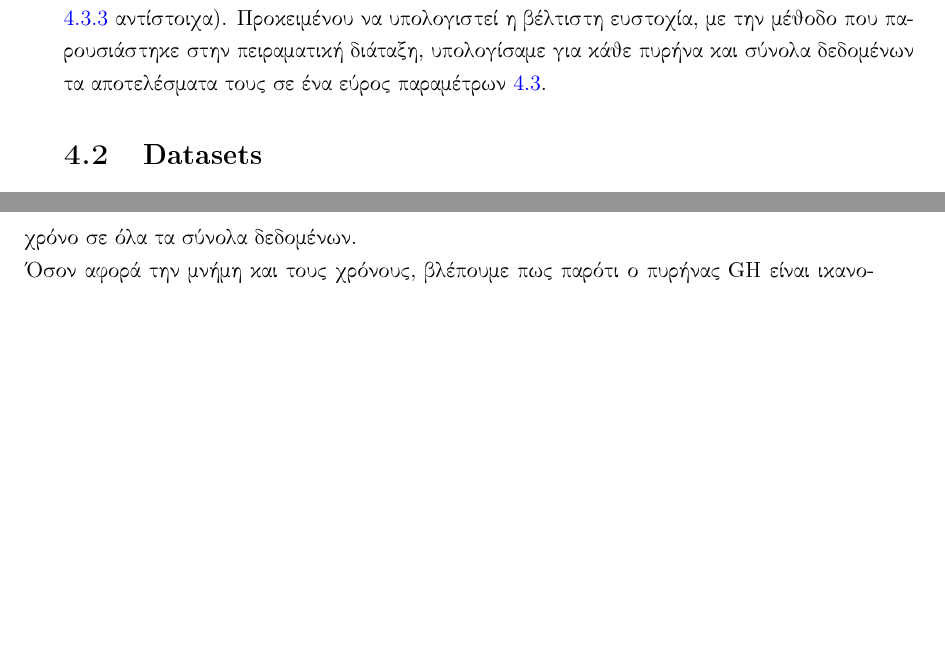
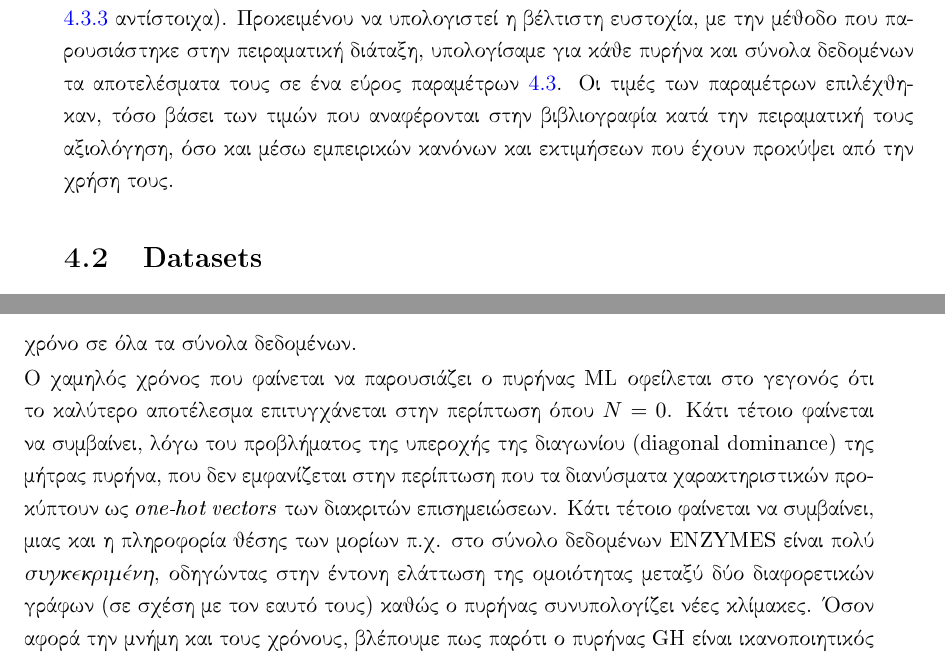
Before and after one commit to ysig/thesis, a LaTeX thesis (main.tex, which reads chapter4.tex): two parts of pages 85 and 100 of 115 before the commit and two parts of pages 85 and 100 of 117 after it, joined at a grey line, cut so that both start at the same text, the shorter picture padded with empty space. The pictures show the PDF file main.pdf that the author committed with the source.

Commit message:
Adding some specifications on chapter 4

```diff
--- a/chapter4.tex
+++ b/chapter4.tex
@@ -64,6 +64,7 @@
 Συνεπώς για κάθε κατηγορία συνόλου δεδομένων εκτελέσαμε ένα διαφορετικό σύνολο πυρήνων.
 Συγκεκριμένα, όλοι οι πυρήνες μπορούν να εκτελεστούν σε σύνολα δεδομένων χωρίς επισημειώσεις και όλοι οι πυρήνες που δέχονται συνεχείς επισημειώσεις μπορούν να εκτελεστούν σε σύνολα δεδομένα διακριτών (βλέπε υποενότητες \ref{ssec:lab}, \ref{ssec:atr} αντίστοιχα).
 Προκειμένου να υπολογιστεί η βέλτιστη ευστοχία, με την μέθοδο που παρουσιάστηκε στην πειραματική διάταξη, υπολογίσαμε για κάθε πυρήνα και σύνολα δεδομένων τα αποτελέσματα τους σε ένα εύρος παραμέτρων \ref{tab:kernel_parametrization}.
+Οι τιμές των παραμέτρων επιλέχθηκαν, τόσο βάσει των τιμών που αναφέρονται στην βιβλιογραφία κατά την πειραματική τους αξιολόγηση, όσο και μέσω εμπειρικών κανόνων και εκτιμήσεων που έχουν προκύψει από την χρήση τους.
 \begin{table}[]
 \begin{tabular}{|l|c|c|c|c|c|c|}
 \hline
@@ -492,6 +493,9 @@ SP  & -             & -             & -              & -             & -
 Καλύτερη επίδοση τόσο σε ευστοχία όσο και σε χρόνο και μνήμη, είχαν οι πυρήνες \en{GH} και \en{ML} με τον πρώτο να παρουσιάζει μεγαλύτερη ευστοχία στα σύνολα δεδομένων \en{ENZYMES}, \en{SYNTHETICnew}, \en{PROTEINS\_full} και τον δεύτερο στα \en{Synthie} και \en{BZR} όπως φαίνεται στον πίνακα \ref{tab:acc:attributed}.
 Ακόμα ο πυρήνας \en{SM} (που στην περίπτωση αυτή φέρει την συνάρτηση εσωτερικού γινομένου για να υπολογίσει μία τιμή πυρήνα μεταξύ των χαρακτηριστικών στους κόμβους) εκτελείται φέροντας ικανοποιητικό σκορ μόνο στο \en{BZR} ενώ σε όλους τους υπολοίπους διακόπτεται είτε επειδή ξεπερνάει το όριο χρόνου είτε γιατί ξεπερνάει την μνήμη.
 Τέλος, ο πυρήνας κοντινότερων μονοπατιών στην περίπτωση των χαρακτηριστικών είναι εξαιρετικά αργός και ως αποτέλεσμα δεν μας ξαφνιάζει η ανεπάρκεια τερματισμού του σε ικανοποιητικό χρόνο σε όλα τα σύνολα δεδομένων.\par
+Ο χαμηλός χρόνος που φαίνεται να παρουσιάζει ο πυρήνας \en{ML} οφείλεται στο γεγονός ότι το καλύτερο αποτέλεσμα επιτυγχάνεται στην περίπτωση όπου $N=0$.
+Κάτι τέτοιο φαίνεται να συμβαίνει, λόγω του προβλήματος της υπεροχής της διαγωνίου (\en{diagonal dominance}) της μήτρας πυρήνα, που δεν εμφανίζεται στην περίπτωση που τα διανύσματα χαρακτηριστικών προκύπτουν ως \en{\textit{one-hot vectors}} των διακριτών επισημειώσεων.
+Κάτι τέτοιο φαίνεται να συμβαίνει, μιας και η πληροφορία θέσης των μορίων π.χ. στο σύνολο δεδομένων \en{ENZYMES} είναι πολύ \textit{συγκεκριμένη}, οδηγώντας στην έντονη ελάττωση της ομοιότητας μεταξύ δύο διαφορετικών γράφων (σε σχέση με τον εαυτό τους) καθώς ο πυρήνας συνυπολογίζει νέες κλίμακες.
 Όσον αφορά την μνήμη και τους χρόνους, βλέπουμε πως παρότι ο πυρήνας \en{GH} είναι ικανοποιητικός παρουσιάζει μεγάλο \en{overhead} όσον αφορά το σύνολο δεδομένων \en{PROTEINS\_full} τόσο σε μνήμη όσο και σε χώρο παρά τα βέλτιστα αποτελέσματά του.
 
 %\textcopyright
```
Also changed, not shown: main.pdf, chapter4.tex (2 more changed lines).
